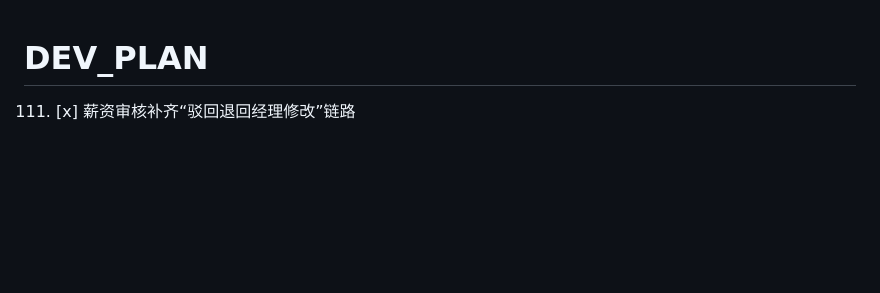
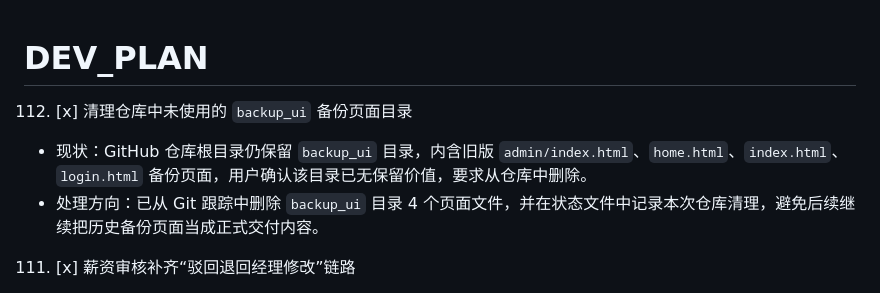
Before and after one commit to qimingnan463014/bishe, a Markdown page: DEV_PLAN.md, the part around the change. Rendered like a GitHub page; blank space fills up the shorter version.

```diff
--- a/DEV_PLAN.md
+++ b/DEV_PLAN.md
@@ -1,4 +1,7 @@
 # DEV_PLAN
+112. [x] 清理仓库中未使用的 `backup_ui` 备份页面目录
+   - 现状：GitHub 仓库根目录仍保留 `backup_ui` 目录，内含旧版 `admin/index.html`、`home.html`、`index.html`、`login.html` 备份页面，用户确认该目录已无保留价值，要求从仓库中删除。
+   - 处理方向：已从 Git 跟踪中删除 `backup_ui` 目录 4 个页面文件，并在状态文件中记录本次仓库清理，避免后续继续把历史备份页面当成正式交付内容。
 111. [x] 薪资审核补齐“驳回退回经理修改”链路
    - 现状：图 3-7 中已包含“管理员审核不通过 -> 退回经理修改”的业务分支，但系统真实实现只有“待审核 -> 已审核 -> 已发放”，缺少驳回接口、前端按钮和重提审核入口，导致程序与论文流程图不一致。
    - 处理方向：新增管理员单笔/批量驳回接口，将 `2=待审核` 退回为 `5=已驳回`；前端补“驳回/批量驳回”按钮、状态标签与筛选项；同时允许经理对“已驳回”记录继续编辑并重新提交审核。
```
Also changed, not shown: CHANGELOG.md (+6 -0 lines).
